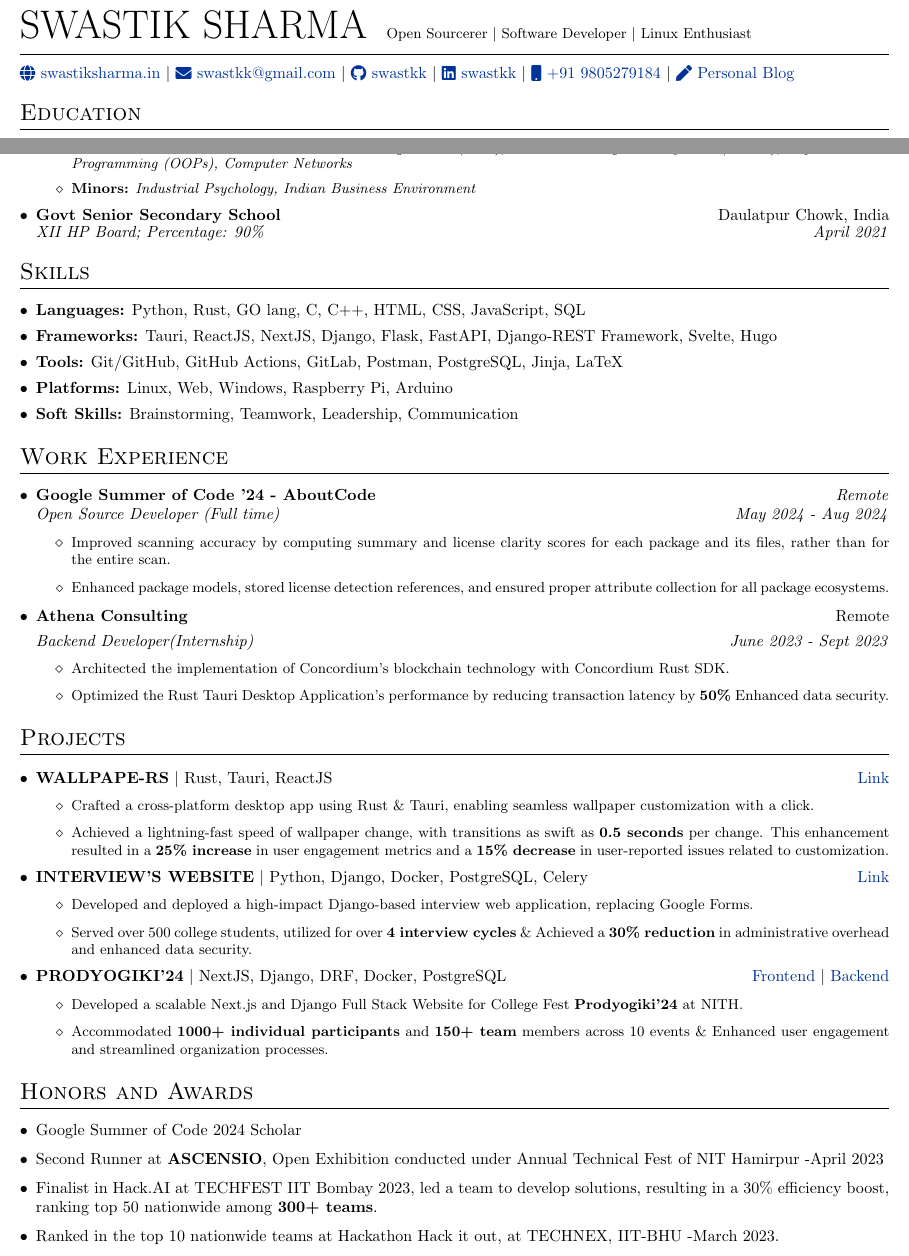
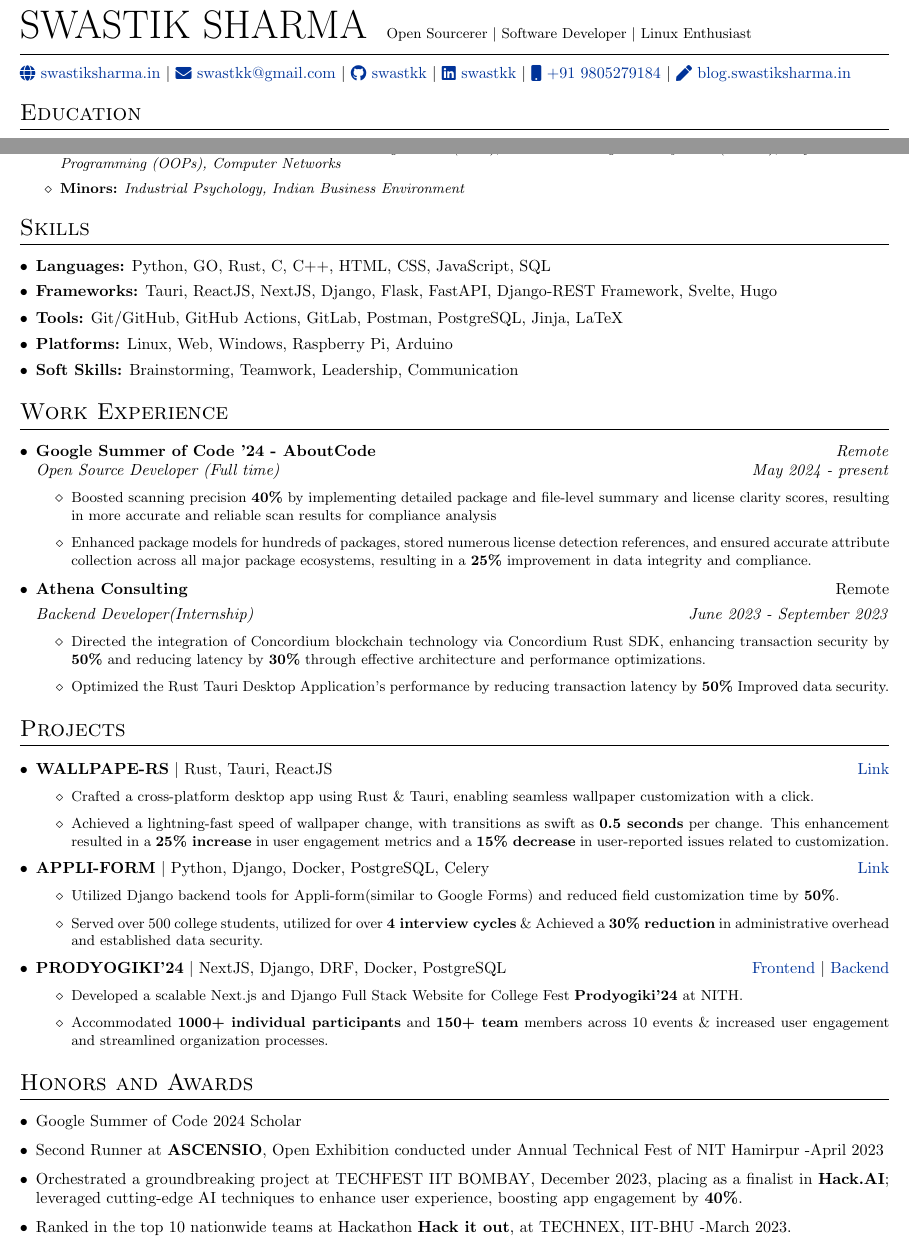
Before and after one commit to swastkk/resume, a LaTeX CV (cv.tex): two parts of the page, joined at a grey line, cut so that both start at the same text. Compiled offline with pdfLaTeX.

Commit message:
Multiple changes ATS

```diff
--- a/cv.tex
+++ b/cv.tex
@@ -1,4 +1,9 @@
-\documentclass[legalpaper,10.8pt]{article}
+%----------------------------------------------------------------------------------------
+%	DOCUMENT DEFINITION
+%----------------------------------------------------------------------------------------
+
+% article class because we want to fully customize the page and not use a cv template
+\documentclass[legalpaper,10.5pt]{article}
 
 %----------------------------------------------------------------------------------------
 %	PACKAGES
@@ -58,7 +63,7 @@
 \href{https://github.com/swastkk}{\raisebox{-0.05\height}{\faGithub} swastkk} $|$
 \href{https://linkedin.com/in/swastkk}{\raisebox{-0.05\height}{\faLinkedin} swastkk} $|$
 \href{tel:+919805279184}{\raisebox{-0.05\height}{\faMobile} +91 9805279184} $|$
-\href{https://blog.swastiksharma.in/}{\raisebox{-0.05\height}{\faPen} Personal Blog}
+\href{https://blog.swastiksharma.in/}{\raisebox{-0.05\height}{\faPen} blog.swastiksharma.in}
 \end{flushleft}
 
 %----------------------------------------------------------------------------------------
@@ -75,9 +80,8 @@
         \item \small \textbf{Relevant Coursework:} \textit{Data Structures and Algorithms (DSA), Database Management Systems (DBMS), Object Oriented Programming (OOPs),  Computer Networks}
          \item \small \textbf{Minors:} \textit{Industrial Psychology, Indian Business Environment}
     \end{itemize}
-    \item \textbf{Govt Senior Secondary School} \hfill {Daulatpur Chowk, India} \\
-    \textit{XII HP Board; Percentage: 90\%} \hfill \textit{April 2021}
-\end{itemize}
+%     \item \textbf{Govt Senior Secondary School} \hfill {Daulatpur Chowk, India} \\
+%     \textit{XII HP Board; Percentage: 90\%} \hfill \textit{April 2021}
 
 %----------------------------------------------------------------------------------------
 %	SKILLS
@@ -85,7 +89,7 @@
 \section{Skills}
 \setstretch{0.4}
 \begin{itemize}[leftmargin=*]
-    \item \textbf{Languages:} Python, Rust, GO lang, C, C++, HTML, CSS, JavaScript, SQL
+    \item \textbf{Languages:} Python, GO, Rust, C, C++, HTML, CSS, JavaScript, SQL
     \item \textbf{Frameworks:} Tauri, ReactJS, NextJS, Django, Flask, FastAPI, Django-REST Framework, Svelte, Hugo
     \item \textbf{Tools:} Git/GitHub, GitHub Actions, GitLab, Postman, PostgreSQL, Jinja, LaTeX
     \item \textbf{Platforms:} Linux, Web, Windows, Raspberry Pi, Arduino
@@ -100,17 +104,18 @@
 \begin{itemize}[leftmargin=*]
 
 \item \textbf{Google Summer of Code '24 - AboutCode}  \hfill \textit{Remote} \\
-\textit{Open Source Developer (Full time)}  \hfill \textit{May 2024 - Aug 2024}
+\textit{Open Source Developer (Full time)}  \hfill \textit{May 2024 - present}
 \begin{itemize}[label=$\diamond$]
-    \item \small Improved scanning accuracy by computing summary and license clarity scores for each package and its files, rather than for the entire scan.
-    \item Enhanced package models, stored license detection references, and ensured proper attribute collection for all package ecosystems.
+    \item \small Boosted scanning precision \textbf{40\%} by implementing detailed package and file-level summary and license clarity scores, resulting in more accurate and reliable scan results for compliance analysis
+    \item Enhanced package models for hundreds of packages, stored numerous license detection references, and ensured accurate attribute collection across all major package ecosystems, resulting in a \textbf{25\%} improvement in data integrity and compliance.
+
 \end{itemize}
 
 \item \textbf {Athena Consulting} \hfill Remote \\[3.75pt]
-\textit{Backend Developer(Internship)} \hfill \textit{June 2023 - Sept 2023}
+\textit{Backend Developer(Internship)} \hfill \textit{June 2023 - September 2023}
 \begin{itemize}[label=$\diamond$]
-    \item \small Architected the implementation of Concordium's blockchain technology with Concordium Rust SDK.
-    \item \small Optimized the Rust Tauri Desktop Application's performance by reducing transaction latency by \textbf{50\%} Enhanced data security.
+    \item \small Directed the integration of Concordium blockchain technology via Concordium Rust SDK, enhancing transaction security by \textbf{50\%} and reducing latency by \textbf{30\%} through effective architecture and performance optimizations.
+    \item \small Optimized the Rust Tauri Desktop Application's performance by reducing transaction latency by \textbf{50\%} Improved data security.
 \end{itemize}
 \end{itemize}
 %----------------------------------------------------------------------------------------
@@ -126,11 +131,11 @@
 \end{itemize}
 }
 
-\item \textbf{INTERVIEW'S WEBSITE} $|$ Python, Django, Docker, PostgreSQL, Celery  \hfill \href{https://github.com/istenith/join.istenith.com}{Link}
+\item \textbf{APPLI-FORM} $|$ Python, Django, Docker, PostgreSQL, Celery  \hfill \href{https://github.com/istenith/join.istenith.com}{Link}
 {\small
 \begin{itemize}[label=$\diamond$]
-    \item Developed and deployed a high-impact Django-based interview web application, replacing Google Forms.
-    \item Served over 500 college students, utilized for over \textbf{4 interview cycles} \& Achieved a \textbf{30\% reduction} in administrative overhead and enhanced data security.
+    \item Utilized Django backend tools for Appli-form(similar to Google Forms) and reduced field customization time by \textbf{50\%}.
+    \item Served over 500 college students, utilized for over \textbf{4 interview cycles} \& Achieved a \textbf{30\% reduction} in administrative overhead and established data security.
 \end{itemize}
 }
 
@@ -138,7 +143,7 @@
 {\small
 \begin{itemize}[label=$\diamond$]
     \item Developed a scalable Next.js and Django Full Stack Website for College Fest \textbf{Prodyogiki'24} at NITH.
-    \item Accommodated \textbf{1000+ individual participants} and \textbf{150+ team} members across 10 events \& Enhanced user engagement and streamlined organization processes.
+    \item Accommodated \textbf{1000+ individual participants} and \textbf{150+ team} members across 10 events \& increased user engagement and streamlined organization processes.
 \end{itemize}
 }
 \end{itemize}
@@ -149,8 +154,9 @@
 \begin{itemize}[leftmargin=*]
 \item Google Summer of Code 2024 Scholar
 \item Second Runner at \textbf{ASCENSIO}, Open Exhibition conducted under Annual Technical Fest of NIT Hamirpur -April 2023
-\item Finalist in Hack.AI at TECHFEST IIT Bombay 2023, led a team to develop solutions, resulting in a 30\% efficiency boost, ranking top 50 nationwide among \textbf{300+ teams}.
- \item Ranked in the top 10 nationwide teams at Hackathon Hack it out, at TECHNEX, IIT-BHU -March 2023.
+% \item Finalist in \textbf{Hack.AI} at TECHFEST IIT Bombay 2023, led a team to develop solutions, resulting in a 30\% efficiency boost, ranking top 50 nationwide among \textbf{300+ teams}.
+\item Orchestrated a groundbreaking project at TECHFEST IIT BOMBAY, December 2023, placing as a finalist in \textbf{Hack.AI}; leveraged cutting-edge AI techniques to enhance user experience, boosting app engagement by \textbf{40\%}.
+ \item Ranked in the top 10 nationwide teams at Hackathon \textbf{Hack it out}, at TECHNEX, IIT-BHU -March 2023.
 \item {2nd Runner-Up at Electrothon 5.0, NIT Hamirpur, outperforming \textbf{70+} teams \& secured MLH Fellowship Interview.}
 \end{itemize}
 \setstretch{1}
```
Also changed, not shown: cv.tex (8 more changed lines).
